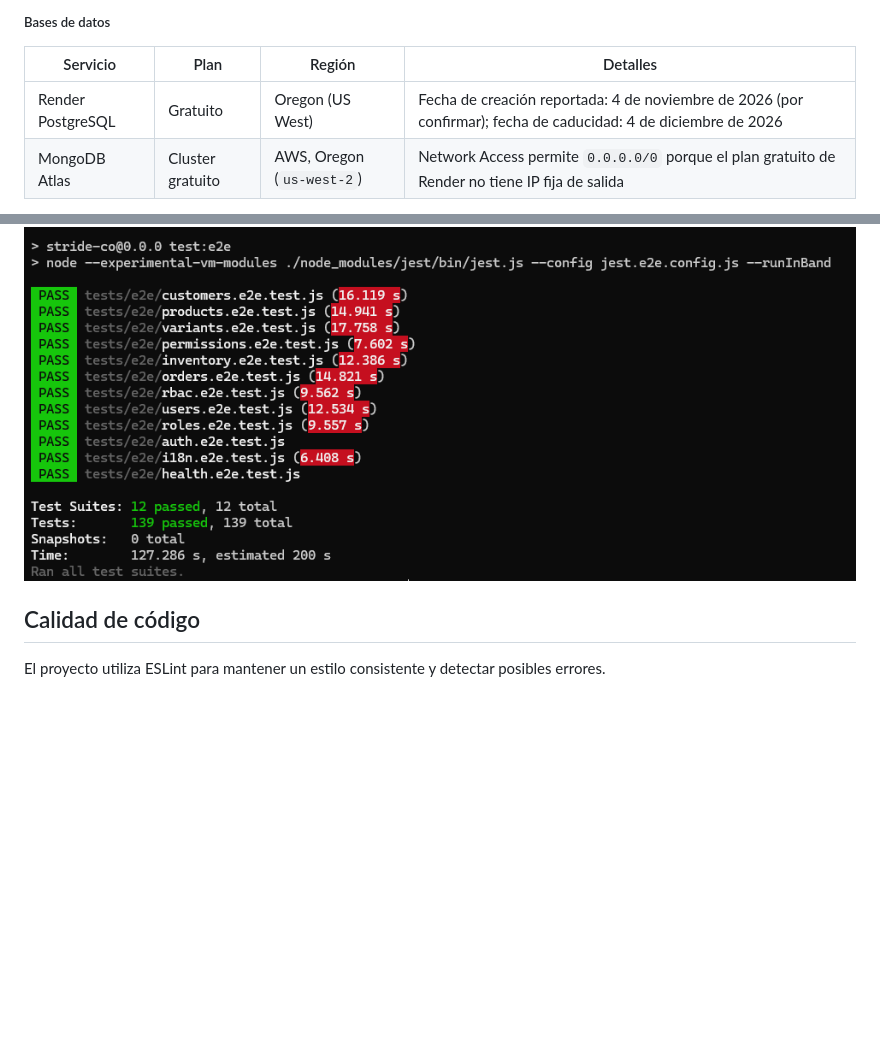
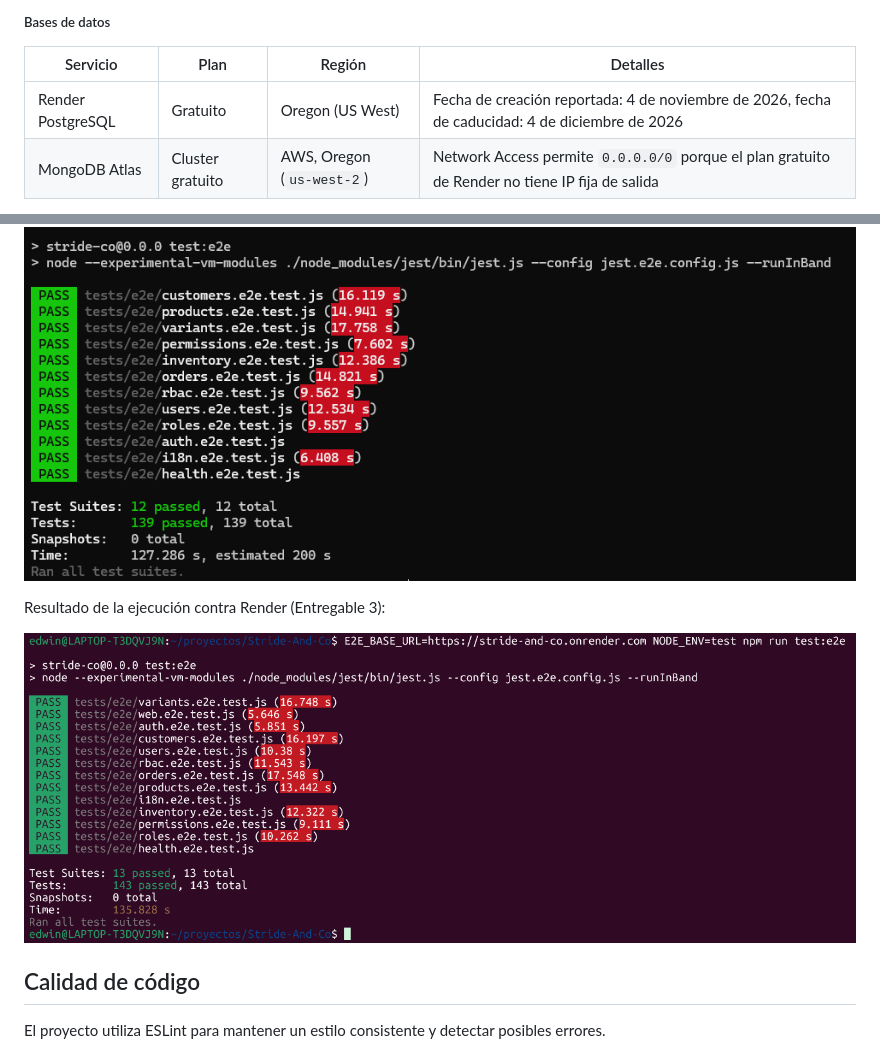
Before and after one commit to Mozeu/Stride-And-Co, a Markdown page: README.md, 2 parts joined by grey strips. Rendered like a GitHub page; pictures changed too: docs/evidence/e2e-render-entregable3.png (added); blank space fills up the shorter version.

Commit message:
docs(readme): add Render e2e evidence

```diff
--- a/README.md
+++ b/README.md
@@ -216,7 +216,7 @@ demostración y sus credenciales están documentados en la
 
 | Servicio | Plan | Región | Detalles |
 |---|---|---|---|
-| Render PostgreSQL | Gratuito | Oregon (US West) | Fecha de creación reportada: 4 de noviembre de 2026 (por confirmar); fecha de caducidad: 4 de diciembre de 2026 |
+| Render PostgreSQL | Gratuito | Oregon (US West) | Fecha de creación reportada: 4 de noviembre de 2026, fecha de caducidad: 4 de diciembre de 2026 |
 | MongoDB Atlas | Cluster gratuito | AWS, Oregon (`us-west-2`) | Network Access permite `0.0.0.0/0` porque el plan gratuito de Render no tiene IP fija de salida |
 
 La regla `0.0.0.0/0` permite conexiones desde cualquier IP por ello se
@@ -859,6 +858,10 @@ NODE_ENV=test npm run test:e2e
 Resultado de la ejecución contra Render (Entregable 2):
 
 ![Resultado de npm run test:e2e contra Render](docs/evidence/e2e-render.png)
+
+Resultado de la ejecución contra Render (Entregable 3):
+
+![Resultado de npm run test:e2e contra Render, Entregable 3](docs/evidence/e2e-render-entregable3.png)
 
 ## Calidad de código
 
```
Also changed, not shown: other parts of README.md (+1 -2 lines).
